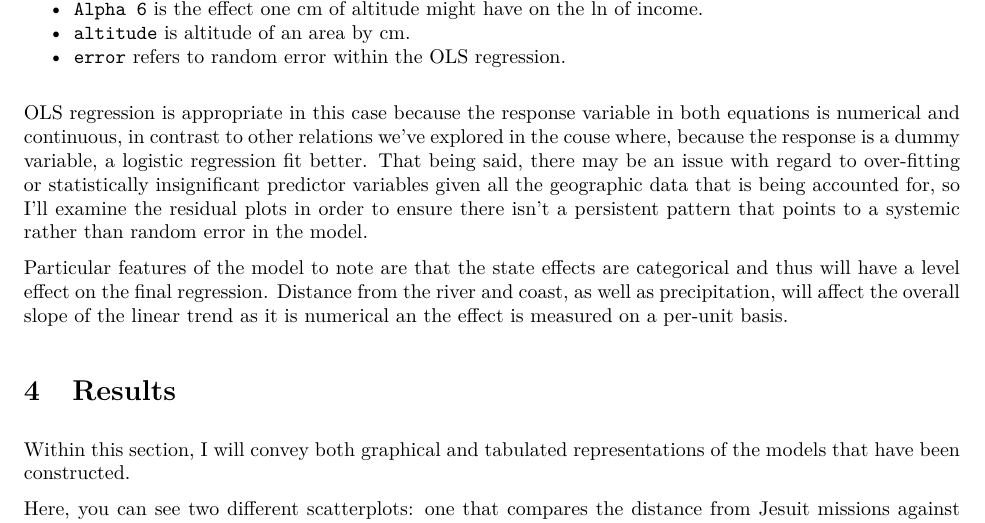
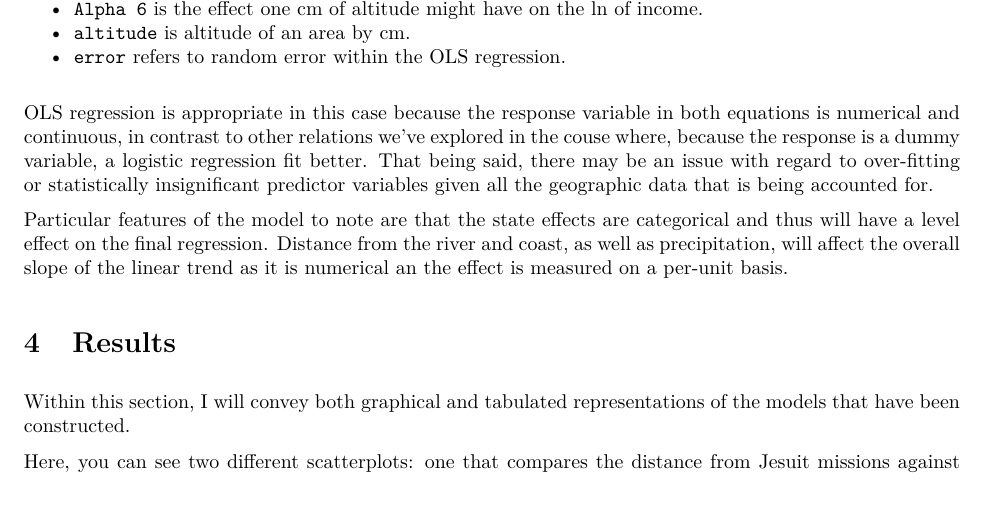
Before and after one commit to arshnoor123/reproduction-of-caicedo, an R Markdown document (Outputs/report.Rmd): part of page 6 of 11, cut so that both start at the same text. The pictures show the output file Outputs/report.pdf that the author committed with the source.

Commit message:
Monday commit 3

```diff
--- a/Outputs/report.Rmd
+++ b/Outputs/report.Rmd
@@ -158,7 +158,7 @@ In which:
 - `altitude` is altitude of an area by cm.
 - `error` refers to random error within the OLS regression.
 
-OLS regression is appropriate in this case because the response variable in both equations is numerical and continuous, in contrast to other relations we've explored in the couse where, because the response is a dummy variable, a logistic regression fit better. That being said, there may be an issue with regard to over-fitting or statistically insignificant predictor variables given all the geographic data that is being accounted for, so I'll examine the residual plots in order to ensure there isn't a persistent pattern that points to a systemic rather than random error in the model.
+OLS regression is appropriate in this case because the response variable in both equations is numerical and continuous, in contrast to other relations we've explored in the couse where, because the response is a dummy variable, a logistic regression fit better. That being said, there may be an issue with regard to over-fitting or statistically insignificant predictor variables given all the geographic data that is being accounted for.
 
 Particular features of the model to note are that the state effects are categorical and thus will have a level effect on the final regression. Distance from the river and coast, as well as precipitation, will affect the overall slope of the linear trend as it is numerical an the effect is measured on a per-unit basis.
 
```
Also changed, not shown: Outputs/report.pdf.
